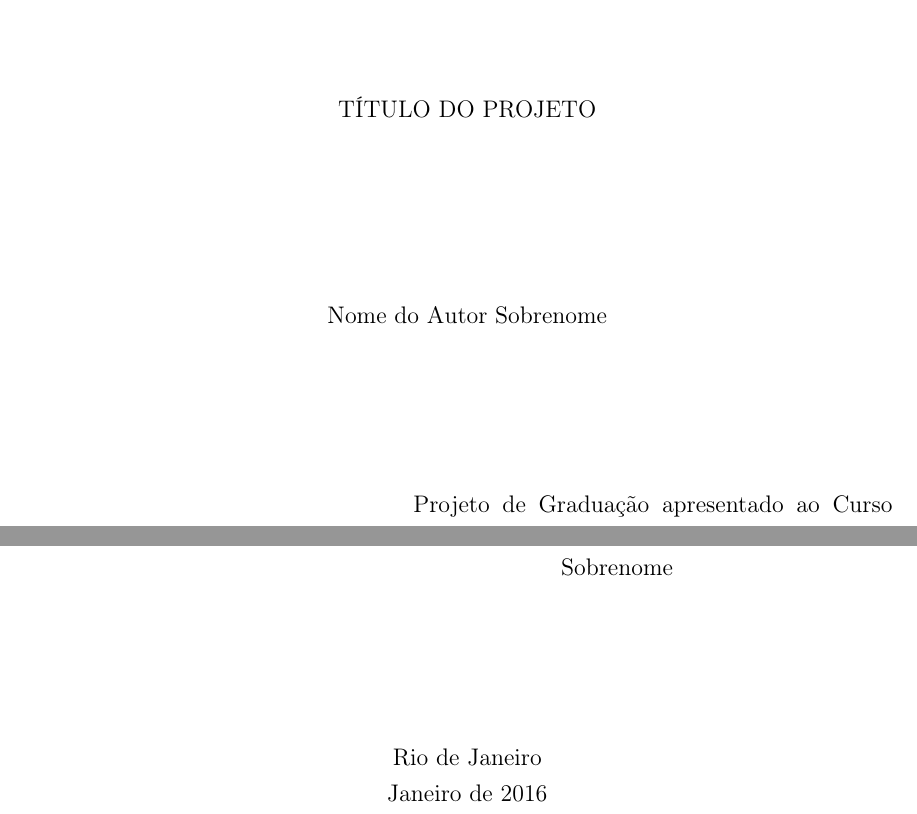
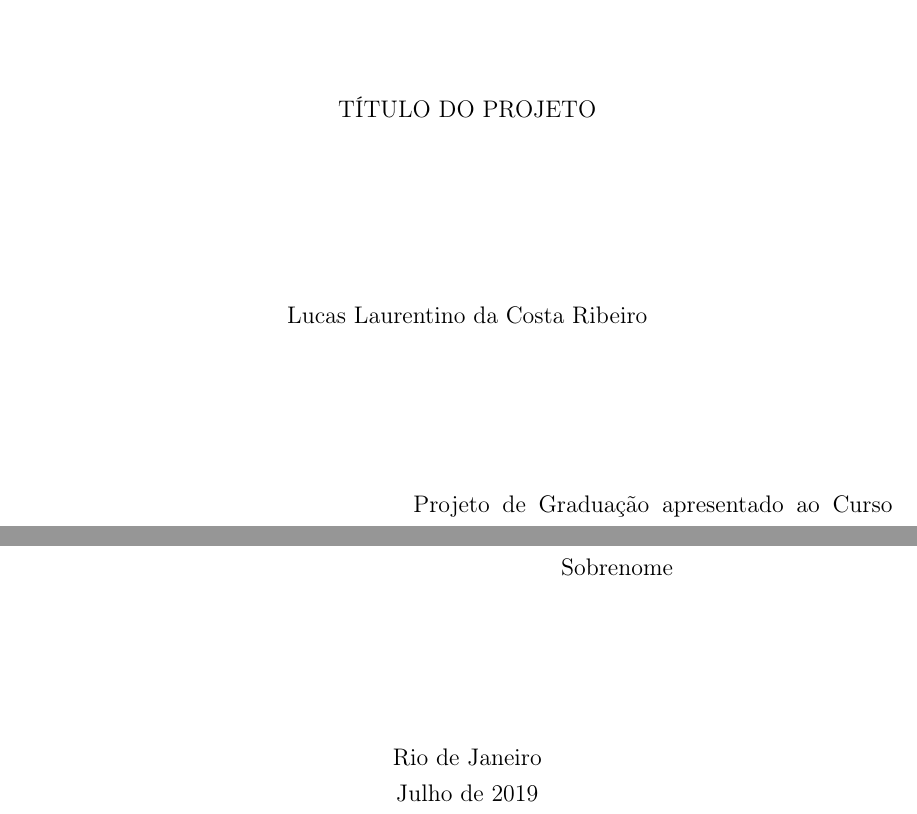
Before and after one commit to lucaslaurentino/tcc, a LaTeX thesis (Projeto.tex): two parts of page 1 of 17, joined at a grey line, cut so that both start at the same text. Compiled offline with pdfLaTeX.

Commit message:
Changes from papeeria

```diff
--- a/exemplo_projeto.tex
+++ b/Projeto.tex
@@ -40,7 +12,7 @@
 \begin{document}
     \title{Título do Projeto}
     \foreigntitle{Thesis Title}
-  \author{Nome do Autor}{Sobrenome}
+    \author{Lucas Laurentino}{da Costa Ribeiro}
     \advisor{Prof.}{Nome do Primeiro Orientador}{Sobrenome}{D.Sc.}
     \advisor{Prof.}{Nome do Segundo Orientador}{Sobrenome}{Ph.D.}
     \advisor{Prof.}{Nome do Terceiro Orientador}{Sobrenome}{D.Sc.}
@@ -52,44 +24,9 @@
     \examiner{Prof.}{Nome do Quinto Examinador Sobrenome}{Ph.D.}
 
 
-  \department{EET}% Confira a tabela a seguir para saber como preencher o comando \department de acordo com seu curso (Graduação - Poli) ou programa (Pós-Graduação - COPPE).
+    \department{EET}
 
-  %%%%%% Para alunos da POLI %%%%%%
-
-  %% Course											Option
-  %% Engenharia Ambiental                             EA
-  %% Engenharia Civil                                 ECV
-  %% Engenharia de Computação e Informação            ECI
-  %% Engenharia de Controle e Automação               ECA
-  %% Engenharia de Materiais                          EMAT
-  %% Engenharia de Petróleo                           EPT
-  %% Engenharia de Produção                           EPR
-  %% Engenharia Eletrônica e de Computação            EEC
-  %% Engenharia Elétrica                              EET
-  %% Engenharia Mecânica                              EMC
-  %% Engenharia Metalúrgica                           EMET
-  %% Engenharia Naval e Oceânica                      ENO
-  %% Engenharia Nuclear                               ENU
-
-
-  %%%%%% Para alunos da COPPE %%%%%%
-
-  %% Program											Option
-  %% Engenharia Biomédica								PEB
-  %% Engenharia Civil									PEC
-  %% Engenharia Elétrica								PEE
-  %% Engenharia Mecânica								PEM
-  %% Engenharia Metalúrgica e de Materiais				PEMM
-  %% Engenharia Nuclear									PEN
-  %% Engenharia Oceânica								PENO
-  %% Planejamento Energético							PPE
-  %% Engenharia de Produção								PEP
-  %% Engenharia Química									PEQ
-  %% Engenharia de Sistemas e Computação				PESC
-  %% Engenharia de Transportes							PET
-
-
-  \date{01}{2016}
+    \date{07}{2019}
 
     \keyword{Primeira palavra-chave}
     \keyword{Segunda palavra-chave}
```
Also changed, not shown: Projeto.tex (33 more changed lines). Lines whose indentation alone changed are shown as unchanged.
